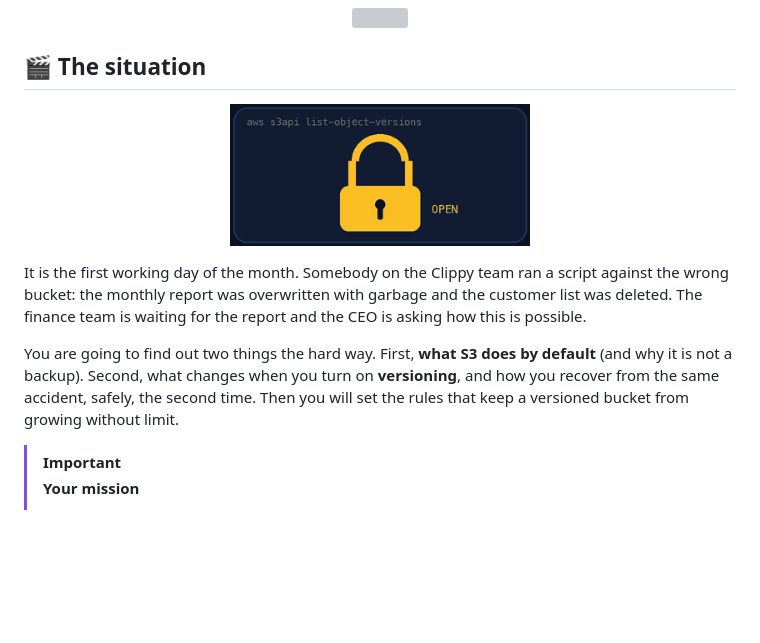
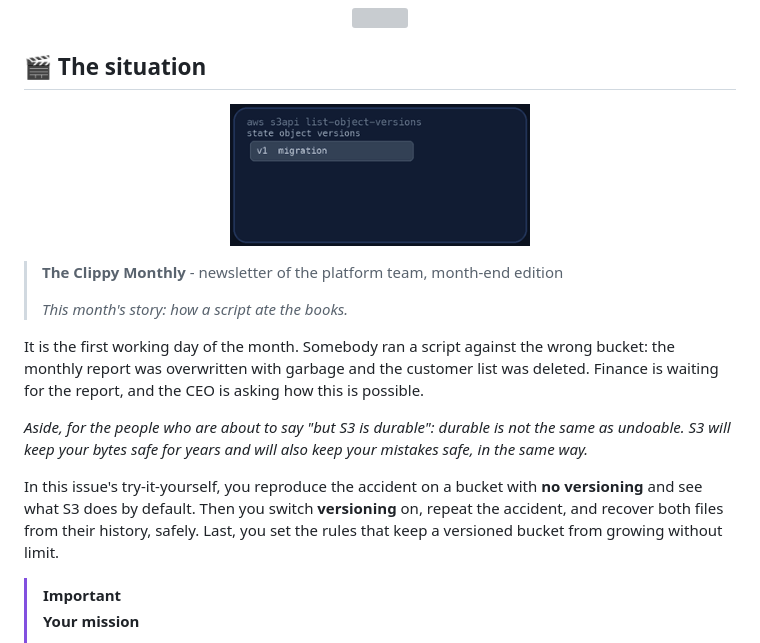
Before and after one commit to professordiogodev/devops-lab-aws-s3-versioning, a Markdown page: README.md, the part around one of its changes. Drawn GitHub-style; pictures changed too: assets/gifs/situation.gif; blank space fills up the shorter version; grey boxes are pictures that could not be loaded.

Commit message:
Lab: aws-s3-versioning

```diff
--- a/README.md
+++ b/README.md
@@ -26,7 +26,13 @@
 
-It is the first working day of the month. Somebody on the Clippy team ran a script against the wrong bucket: the monthly report was overwritten with garbage and the customer list was deleted. The finance team is waiting for the report and the CEO is asking how this is possible.
+> **The Clippy Monthly** - newsletter of the platform team, month-end edition
+>
+> *This month's story: how a script ate the books.*
 
-You are going to find out two things the hard way. First, **what S3 does by default** (and why it is not a backup). Second, what changes when you turn on **versioning**, and how you recover from the same accident, safely, the second time. Then you will set the rules that keep a versioned bucket from growing without limit.
+It is the first working day of the month. Somebody ran a script against the wrong bucket: the monthly report was overwritten with garbage and the customer list was deleted. Finance is waiting for the report, and the CEO is asking how this is possible.
+
+*Aside, for the people who are about to say "but S3 is durable": durable is not the same as undoable. S3 will keep your bytes safe for years and will also keep your mistakes safe, in the same way.*
+
+In this issue's try-it-yourself, you reproduce the accident on a bucket with **no versioning** and see what S3 does by default. Then you switch **versioning** on, repeat the accident, and recover both files from their history, safely. Last, you set the rules that keep a versioned bucket from growing without limit.
 
 > [!IMPORTANT]
 > **Your mission**
```
Also changed, not shown: other parts of README.md (+1 -1 lines), LAB.md (+8 -2 lines).
